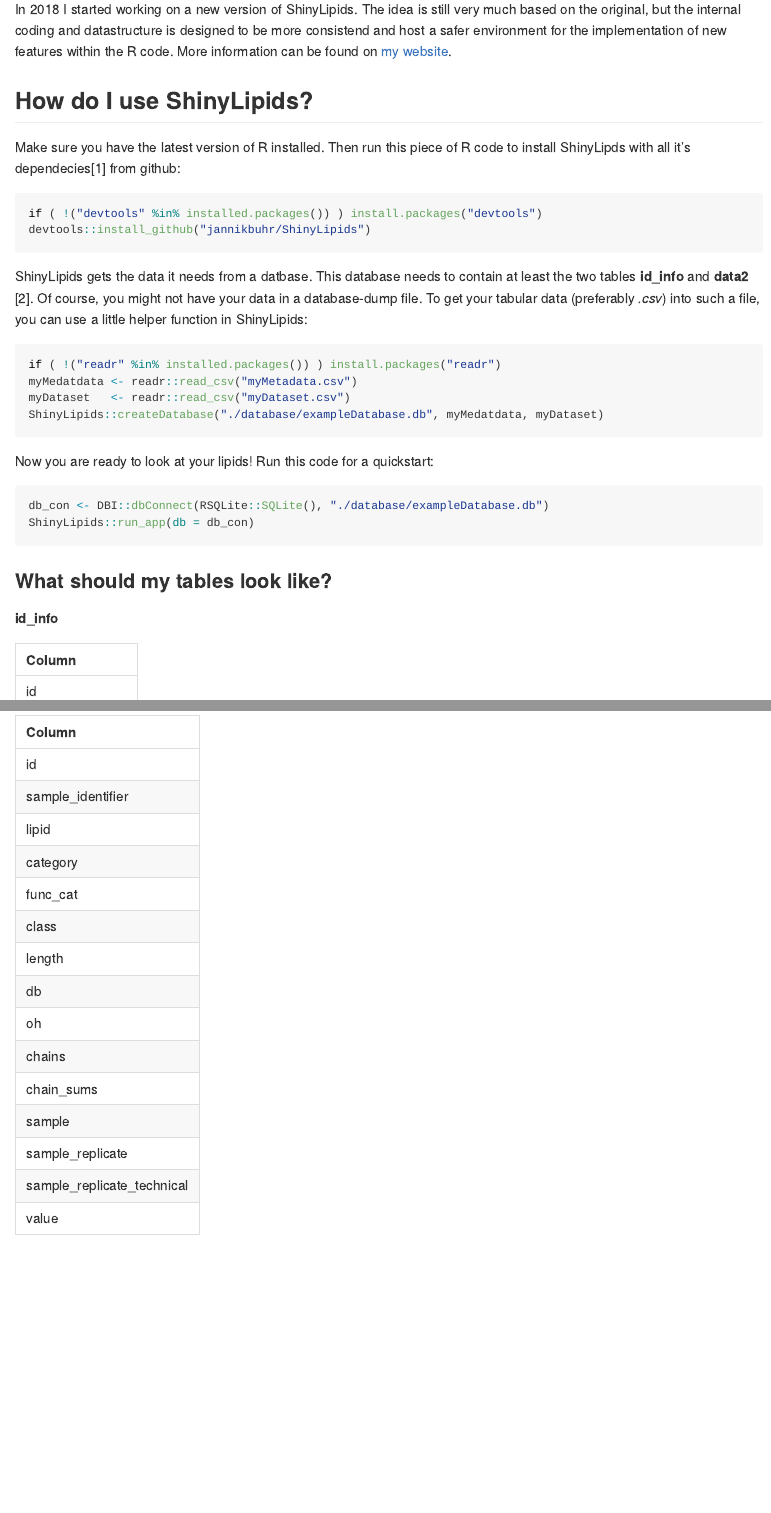
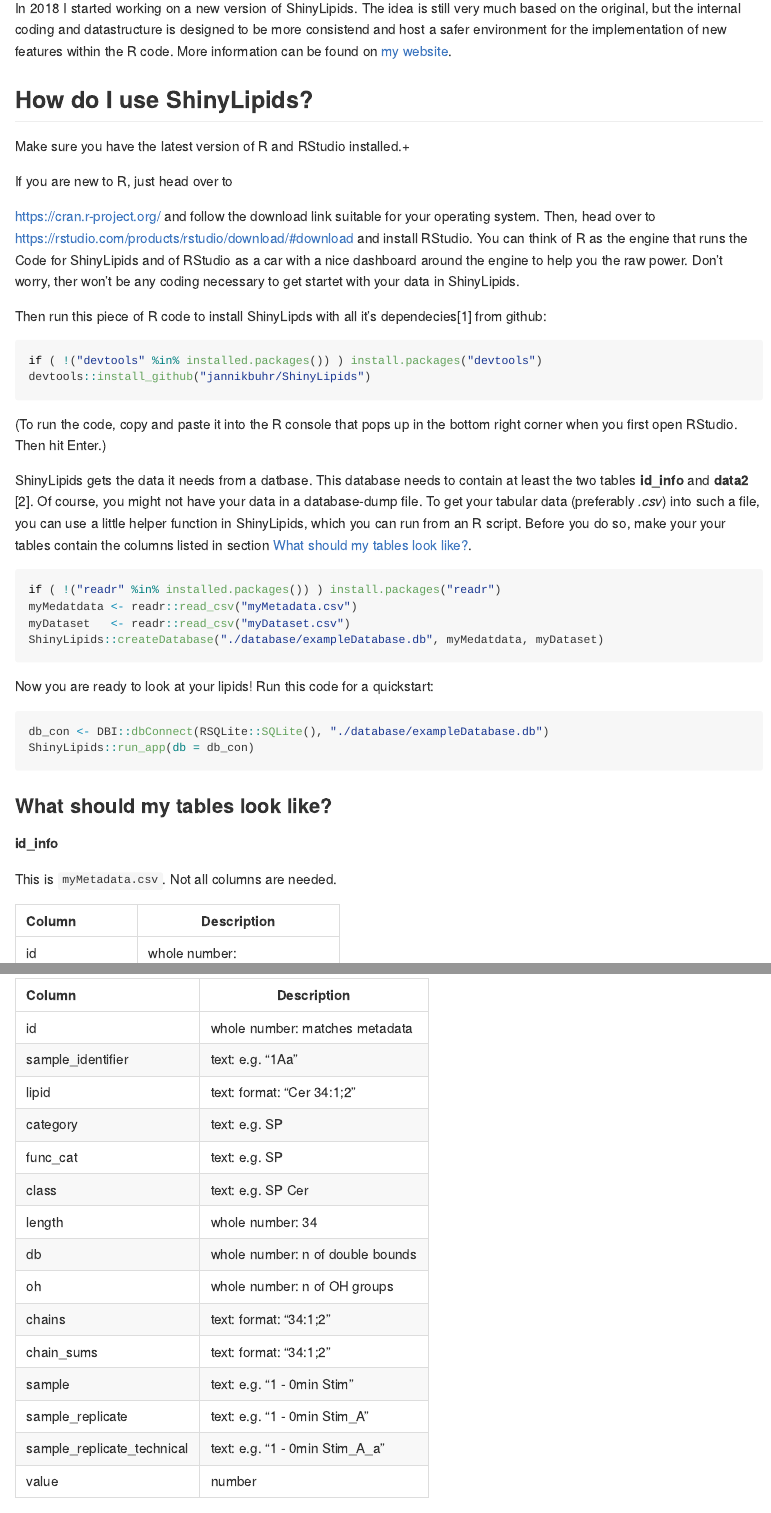
Before and after one commit to jmbuhr/ShinyLipids, an R Markdown document (README.Rmd): the page in a window 1100 px wide, from 440 px down before the commit and from 470 px down after it, so that both start at the same text, and a second part further down, joined at a grey line. The pictures show the output file README.md that the author committed with the source, drawn offline in the style of GitHub; badge pictures from the web are left out.

Commit message:
update readme

````diff
--- a/README.Rmd
+++ b/README.Rmd
@@ -34,13 +34,27 @@
 
 ## What changed?
 
-In 2018 I started working on a new version of ShinyLipids. The idea is still very much based on the original,
-but the internal coding and datastructure is designed to be more consistend and host a safer environment
-for the implementation of new features within the R code. More information can be found on [my website](https://jmbuhr.de/project/shinylipids/).
+In 2018 I started working on a new version of ShinyLipids.
+The idea is still very much based on the original,
+but the internal coding and datastructure is designed
+to be more consistend and host a safer environment
+for the implementation of new features within the R code.
+More information can be found on [my website](https://jmbuhr.de/project/shinylipids/).
 
 ## How do I use ShinyLipids?
 
-Make sure you have the latest version of R installed.
+Make sure you have the latest version of R and RStudio installed.+
+
+If you are new to R, just head over to
+
+[https://cran.r-project.org/](https://cran.r-project.org/)
+and follow the download link suitable for your operating system.
+Then, head over to [https://rstudio.com/products/rstudio/download/#download](https://rstudio.com/products/rstudio/download/#download) and install RStudio. You can think
+of R as the engine that runs the Code for ShinyLipids and of RStudio
+as a car with a nice dashboard around the engine to help you the raw power.
+Don't worry, ther won't be any coding necessary to get startet with your
+data in ShinyLipids.
+
 Then run this piece of R code to install ShinyLipds with all it's dependecies^[If you want to publish the ShinyApp on RStudio-connect, you will need a couple of addictional packages that
 are listed in `app.R`.] from github:
 
@@ -49,11 +63,16 @@
 devtools::install_github("jannikbuhr/ShinyLipids")
 ```
 
+(To run the code, copy and paste it into the R console that pops up in the
+bottom right corner when you first open RStudio. Then hit Enter.)
+
 ShinyLipids gets the data it needs from a datbase.
 This database needs to contain at least the two tables **id_info** and **data2** ^[the naming is due to backend compatibility].
 Of course, you might not have your data in a database-dump file. To
 get your tabular data (preferably _.csv_) into such a file, you can use a little helper
-function in ShinyLipids:
+function in ShinyLipids, which you can run from an R script.
+Before you do so, make your your tables contain the columns
+listed in section [What should my tables look like?](#tables).
 
 ```{r, eval=FALSE}
 if ( !("readr" %in% installed.packages()) ) install.packages("readr")
@@ -69,13 +88,12 @@
 ShinyLipids::run_app(db = db_con)
 ```
 
-### What should my tables look like?
+### What should my tables look like? {#tables}
 
 **id_info**
 
-```{r, echo=FALSE, warning=FALSE, message=FALSE}
-library(tidyverse, quietly = TRUE)
-c("id" , "title " , "date_upload " , "status " , "sample_from " , "date_sample " , "extracted_by " , "date_extraction " , "measured_by " , "date_measured " , "distinct_samples " , "data_lines " , "file " , "instruments") %>%
-  enframe(name = NULL, value = "Column") %>%
-  knitr::kable()
-```
+This is `myMetadata.csv`. Not all columns are needed.
+
+|Column           | Description                   |
+|:----------------| -----------                   |
+|id               | whole number:                 |
@@ -82,5 +113,3 @@
 
 **data2**
 
-```{r, echo=FALSE, warning=FALSE, message=FALSE}
-c("id" , "sample_identifier" , "lipid" , "category" , "func_cat" , "class" , "length" , "db" , "oh" , "chains" , "chain_sums" , "sample" , "sample_replicate" , "sample_replicate_technical" , "value") %>%
@@ -90,3 +118,20 @@
+|Column                     | Description                   |
+|:--------------------------| -----------                   |
+|id                         | whole number: matches metadata|
+|sample_identifier          | text: e.g. "1Aa"|
+|lipid                      | text: format: "Cer 34:1;2"|
+|category                   | text: e.g. SP|
+|func_cat                   | text: e.g. SP|
+|class                      | text: e.g. SP Cer|
+|length                     | whole number: 34|
+|db                         | whole number: n of double bounds|
+|oh                         | whole number: n of OH groups|
+|chains                     | text: format: "34:1;2"|
+|chain_sums                 | text: format: "34:1;2"|
+|sample                     | text: e.g. "1 - 0min Stim"|
+|sample_replicate           | text: e.g. "1 - 0min Stim_A"|
+|sample_replicate_technical | text: e.g. "1 - 0min Stim_A_a"|
+|value                      | number|
 
 Optionally, your database can contain a table named "LIPID_CLASS_ORDER_COMPLETE" with
 a numeric _class_order_ column associated with a _class_ column.
````
Also changed, not shown: README.md, README.Rmd (22 more changed lines).
